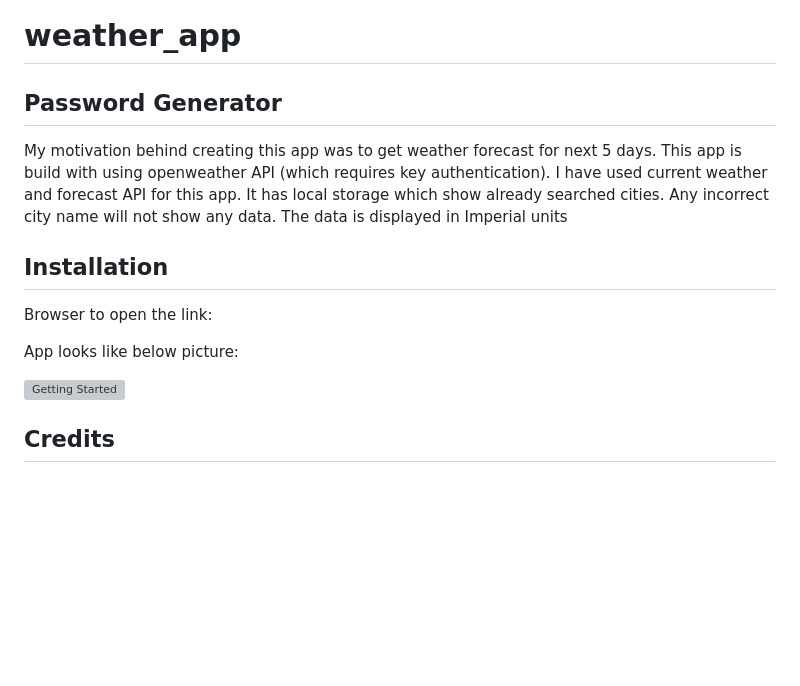
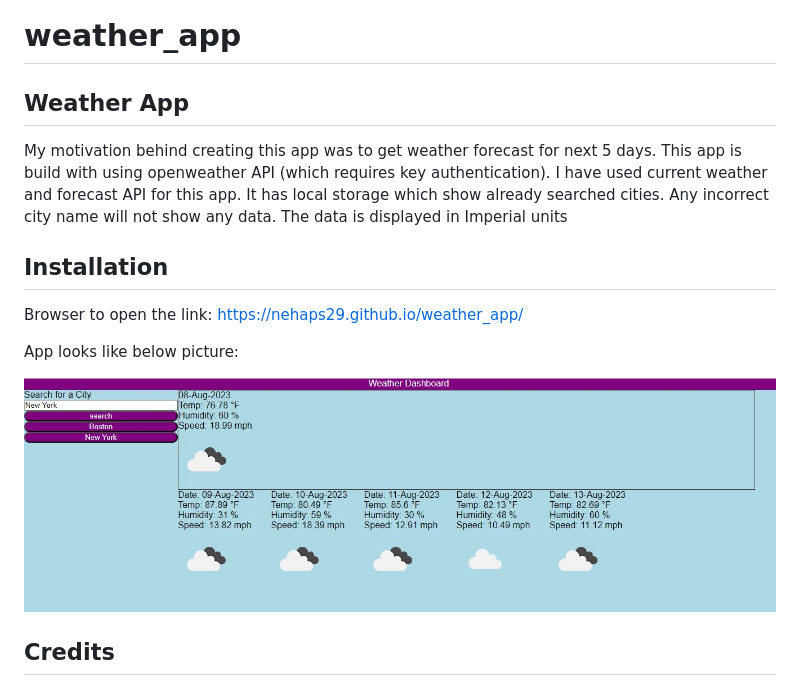
Before and after one commit to Nehaps29/weather_app, a Markdown page: README.md, the part around the change. Rendered like a GitHub page; pictures changed too: assets/images/pic.JPG (added); blank space fills up the shorter version; grey boxes are pictures that could not be loaded.

Commit message:
added picture and link in README file

```diff
--- a/README.md
+++ b/README.md
@@ -1,14 +1,14 @@
 # weather_app
 
-## Password Generator
+## Weather App
 My motivation behind creating this app was to get weather forecast for next 5 days. This app is build with using openweather API (which requires key authentication). I have used current weather and forecast API for this app. It has local storage which show already searched cities. Any incorrect city name will not show any data. The data is displayed in Imperial units
 
 ## Installation
-Browser to open the link:
+Browser to open the link: https://nehaps29.github.io/weather_app/
 
 App looks like below picture:
 
-![Getting Started](./assets/images/simple_password.JPG)
+![Getting Started](./assets/images/pic.JPG)
 
 
 ## Credits
```
